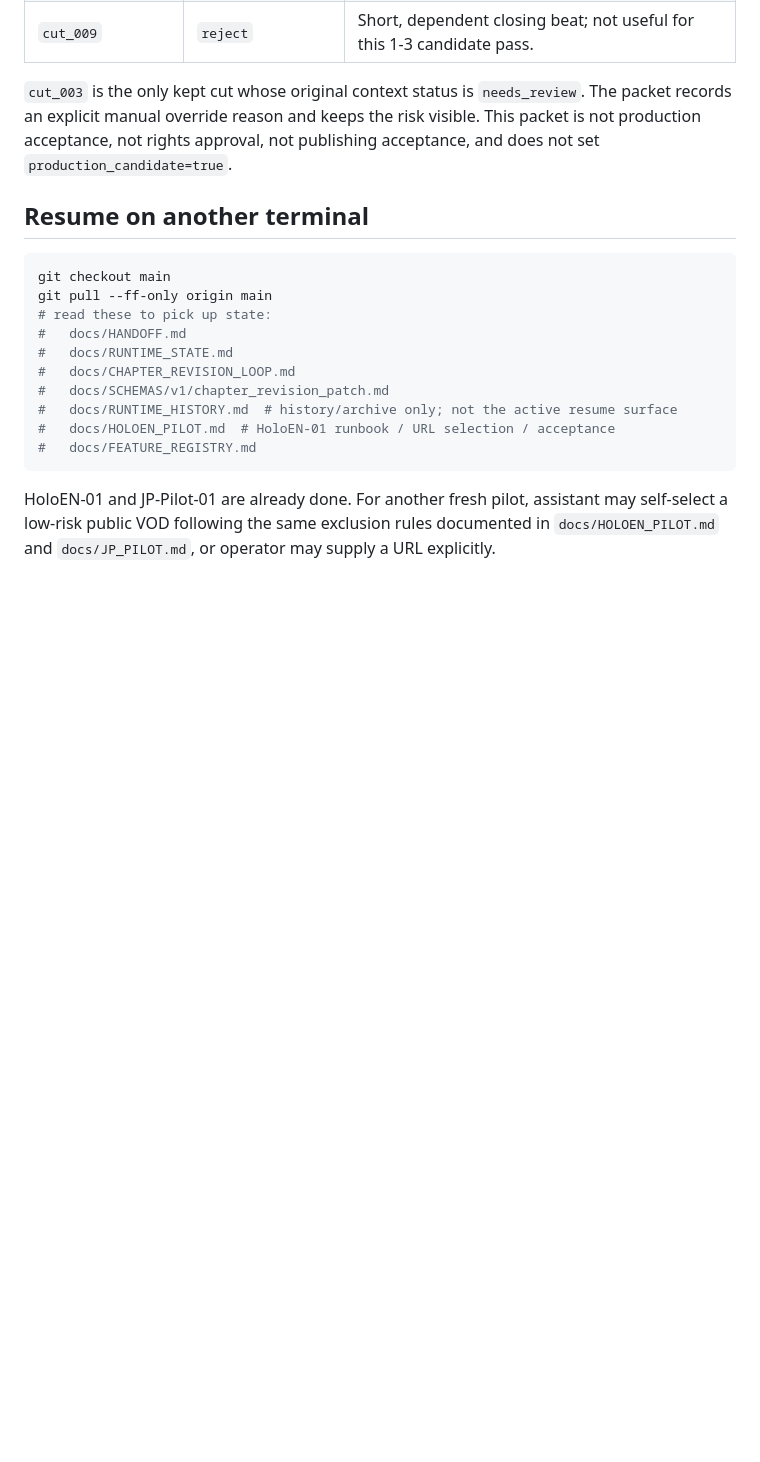
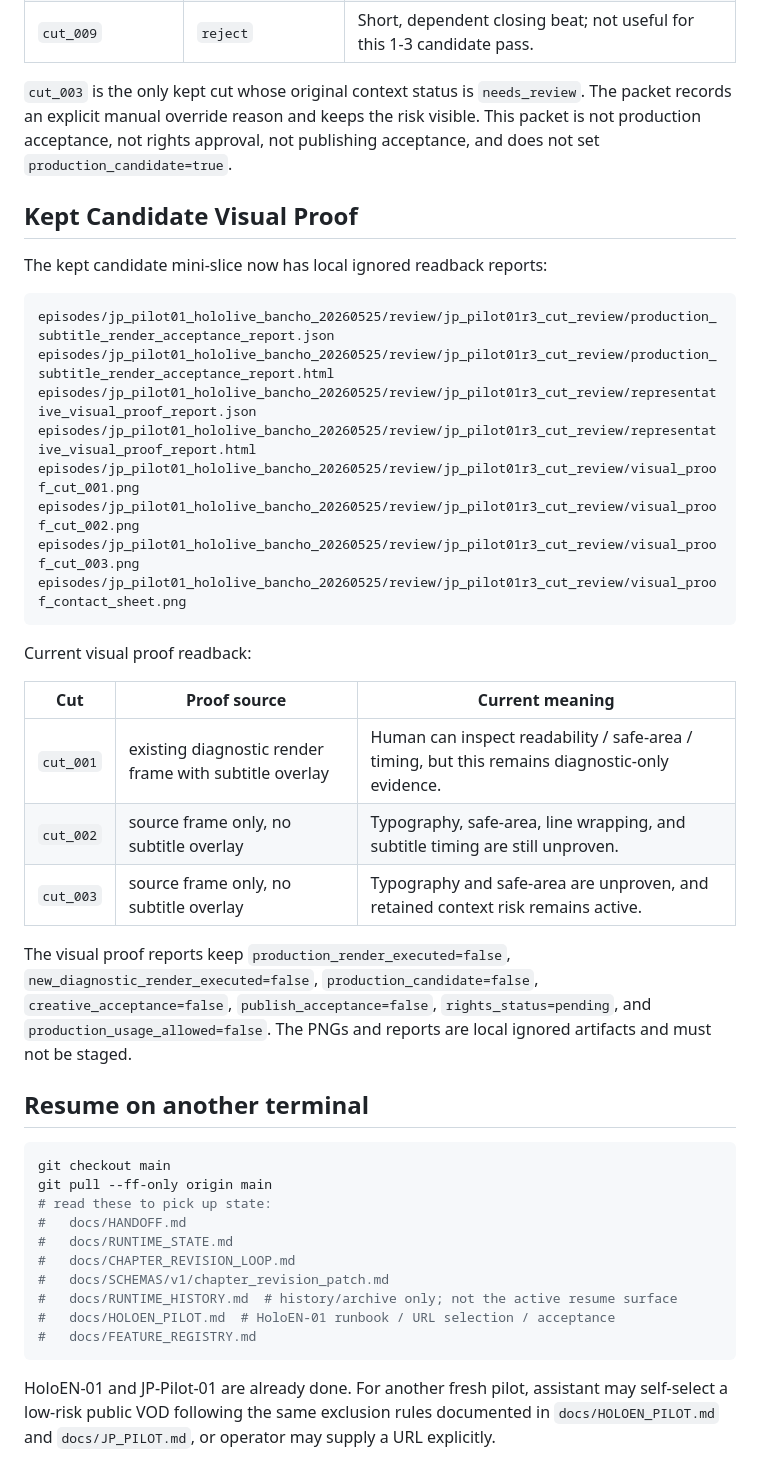
Before and after one commit to YuShimoji/ClipPipeGen, a Markdown page: docs/HANDOFF.md, the part around one of its changes. GitHub-like rendering; blank space fills up the shorter version.

````diff
--- a/docs/HANDOFF.md
+++ b/docs/HANDOFF.md
@@ -128,6 +129,35 @@ Current R3 decision readback:
 `needs_review`. The packet records an explicit manual override reason and keeps
 the risk visible. This packet is not production acceptance, not rights approval,
 not publishing acceptance, and does not set `production_candidate=true`.
+
+## Kept Candidate Visual Proof
+
+The kept candidate mini-slice now has local ignored readback reports:
+
+```text
+episodes/jp_pilot01_hololive_bancho_20260525/review/jp_pilot01r3_cut_review/production_subtitle_render_acceptance_report.json
+episodes/jp_pilot01_hololive_bancho_20260525/review/jp_pilot01r3_cut_review/production_subtitle_render_acceptance_report.html
+episodes/jp_pilot01_hololive_bancho_20260525/review/jp_pilot01r3_cut_review/representative_visual_proof_report.json
+episodes/jp_pilot01_hololive_bancho_20260525/review/jp_pilot01r3_cut_review/representative_visual_proof_report.html
+episodes/jp_pilot01_hololive_bancho_20260525/review/jp_pilot01r3_cut_review/visual_proof_cut_001.png
+episodes/jp_pilot01_hololive_bancho_20260525/review/jp_pilot01r3_cut_review/visual_proof_cut_002.png
+episodes/jp_pilot01_hololive_bancho_20260525/review/jp_pilot01r3_cut_review/visual_proof_cut_003.png
+episodes/jp_pilot01_hololive_bancho_20260525/review/jp_pilot01r3_cut_review/visual_proof_contact_sheet.png
+```
+
+Current visual proof readback:
+
+| Cut | Proof source | Current meaning |
+|---|---|---|
+| `cut_001` | existing diagnostic render frame with subtitle overlay | Human can inspect readability / safe-area / timing, but this remains diagnostic-only evidence. |
+| `cut_002` | source frame only, no subtitle overlay | Typography, safe-area, line wrapping, and subtitle timing are still unproven. |
+| `cut_003` | source frame only, no subtitle overlay | Typography and safe-area are unproven, and retained context risk remains active. |
+
+The visual proof reports keep `production_render_executed=false`,
+`new_diagnostic_render_executed=false`, `production_candidate=false`,
+`creative_acceptance=false`, `publish_acceptance=false`,
+`rights_status=pending`, and `production_usage_allowed=false`. The PNGs and
+reports are local ignored artifacts and must not be staged.
 
 ## Resume on another terminal
 
````
Also changed, not shown: other parts of docs/HANDOFF.md (+21 -16 lines), docs/RUNTIME_STATE.md (+42 -13 lines).
